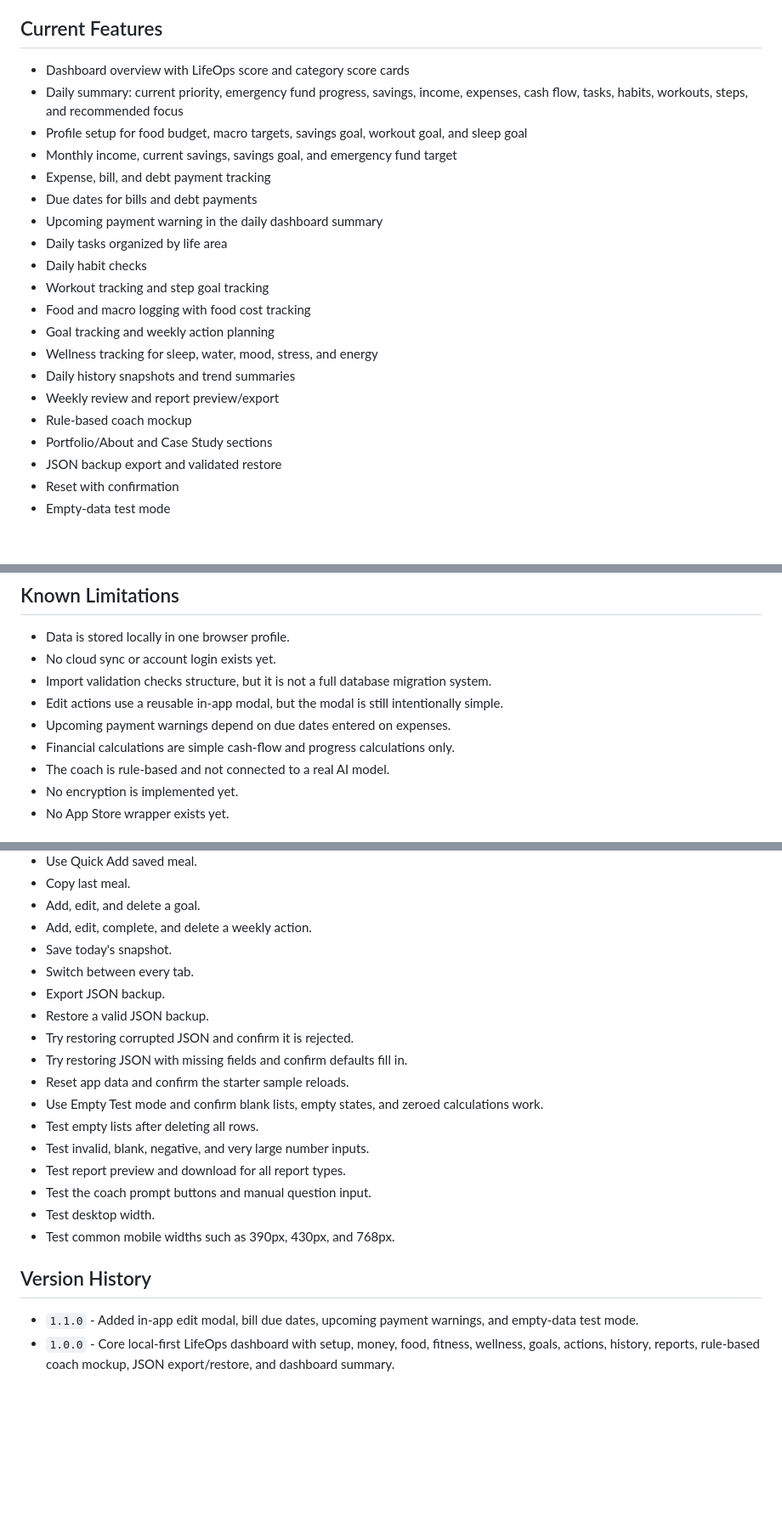
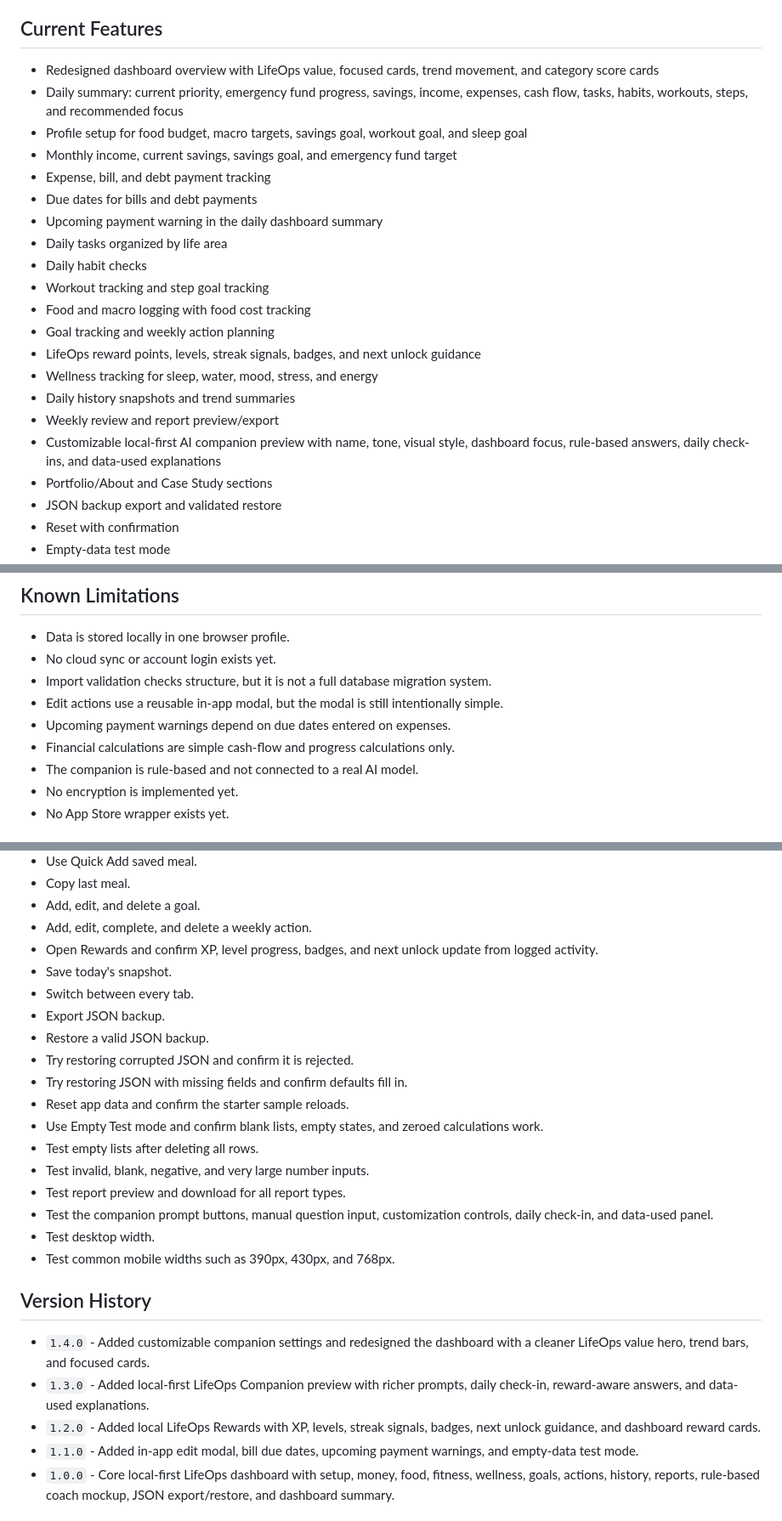
Before and after one commit to Dallasnelke/Lifeops-dashboard, a Markdown page: README.md, 3 parts joined by grey strips. Shown at 85% size. Rendered like a GitHub page; blank space fills up the shorter version.

```diff
--- a/README.md
+++ b/README.md
@@ -12,7 +12,7 @@ The app does not provide financial, tax, legal, medical, investing, or nutrition
 
 ## Current Features
 
-- Dashboard overview with LifeOps score and category score cards
+- Redesigned dashboard overview with LifeOps value, focused cards, trend movement, and category score cards
 - Daily summary: current priority, emergency fund progress, savings, income, expenses, cash flow, tasks, habits, workouts, steps, and recommended focus
 - Profile setup for food budget, macro targets, savings goal, workout goal, and sleep goal
 - Monthly income, current savings, savings goal, and emergency fund target
@@ -24,10 +24,11 @@ The app does not provide financial, tax, legal, medical, investing, or nutrition
 - Workout tracking and step goal tracking
 - Food and macro logging with food cost tracking
 - Goal tracking and weekly action planning
+- LifeOps reward points, levels, streak signals, badges, and next unlock guidance
 - Wellness tracking for sleep, water, mood, stress, and energy
 - Daily history snapshots and trend summaries
 - Weekly review and report preview/export
-- Rule-based coach mockup
+- Customizable local-first AI companion preview with name, tone, visual style, dashboard focus, rule-based answers, daily check-ins, and data-used explanations
 - Portfolio/About and Case Study sections
 - JSON backup export and validated restore
 - Reset with confirmation
@@ -110,7 +111,7 @@ Use the `Reset` button to clear local LifeOps data and reload the starter sample
 - Edit actions use a reusable in-app modal, but the modal is still intentionally simple.
 - Upcoming payment warnings depend on due dates entered on expenses.
 - Financial calculations are simple cash-flow and progress calculations only.
-- The coach is rule-based and not connected to a real AI model.
+- The companion is rule-based and not connected to a real AI model.
 - No encryption is implemented yet.
 - No App Store wrapper exists yet.
 
@@ -237,6 +238,7 @@ Manual Version 1 checks:
 - Copy last meal.
 - Add, edit, and delete a goal.
 - Add, edit, complete, and delete a weekly action.
+- Open Rewards and confirm XP, level progress, badges, and next unlock update from logged activity.
 - Save today's snapshot.
 - Switch between every tab.
 - Export JSON backup.
@@ -248,12 +250,15 @@ Manual Version 1 checks:
 - Test empty lists after deleting all rows.
 - Test invalid, blank, negative, and very large number inputs.
 - Test report preview and download for all report types.
-- Test the coach prompt buttons and manual question input.
+- Test the companion prompt buttons, manual question input, customization controls, daily check-in, and data-used panel.
 - Test desktop width.
 - Test common mobile widths such as 390px, 430px, and 768px.
 
 ## Version History
 
+- `1.4.0` - Added customizable companion settings and redesigned the dashboard with a cleaner LifeOps value hero, trend bars, and focused cards.
+- `1.3.0` - Added local-first LifeOps Companion preview with richer prompts, daily check-in, reward-aware answers, and data-used explanations.
+- `1.2.0` - Added local LifeOps Rewards with XP, levels, streak signals, badges, next unlock guidance, and dashboard reward cards.
 - `1.1.0` - Added in-app edit modal, bill due dates, upcoming payment warnings, and empty-data test mode.
 - `1.0.0` - Core local-first LifeOps dashboard with setup, money, food, fitness, wellness, goals, actions, history, reports, rule-based coach mockup, JSON export/restore, and dashboard summary.
 
```
